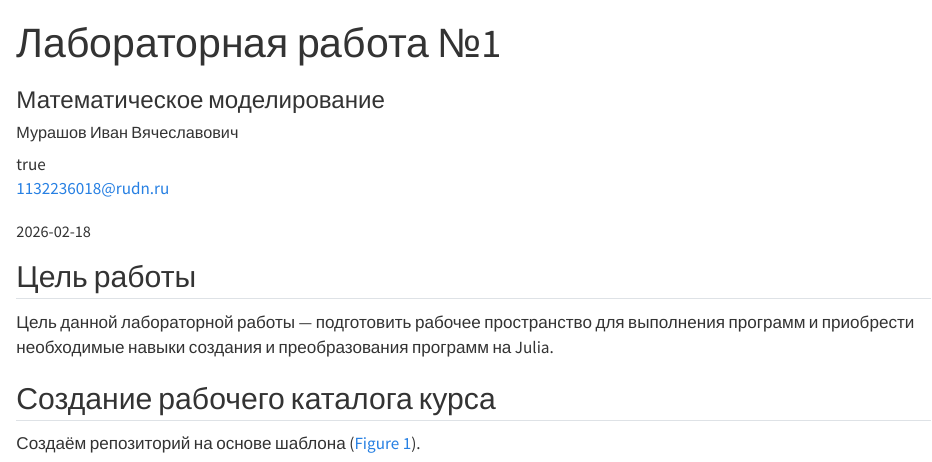
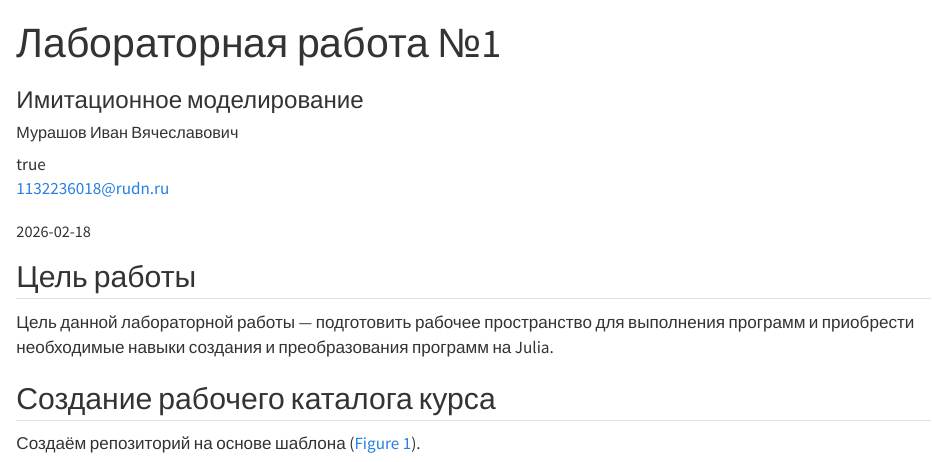
Before and after one commit to neve7mind/2026-1--study--simulation-modeling, a Quarto document (labs/lab01/presentation/simulation-modeling-lab01-presentation.qmd): the page in a window 1100 px wide, from its top. Rendered offline with R 4.5, knitr and Pandoc in place of Quarto, with nearby package versions.

Commit message:
feat(lab01): presentation update

```diff
--- a/labs/lab01/presentation/simulation-modeling-lab01-presentation.qmd
+++ b/labs/lab01/presentation/simulation-modeling-lab01-presentation.qmd
@@ -11,7 +11,7 @@ author:
       address: ул. Миклухо-Маклая, д. 6
 ## Title
 title: Лабораторная работа №1
-subtitle: Математическое моделирование
+subtitle: Имитационное моделирование
 license: CC BY
 date: 2026-02-18
 date-format: "YYYY-MM-DD"
```
